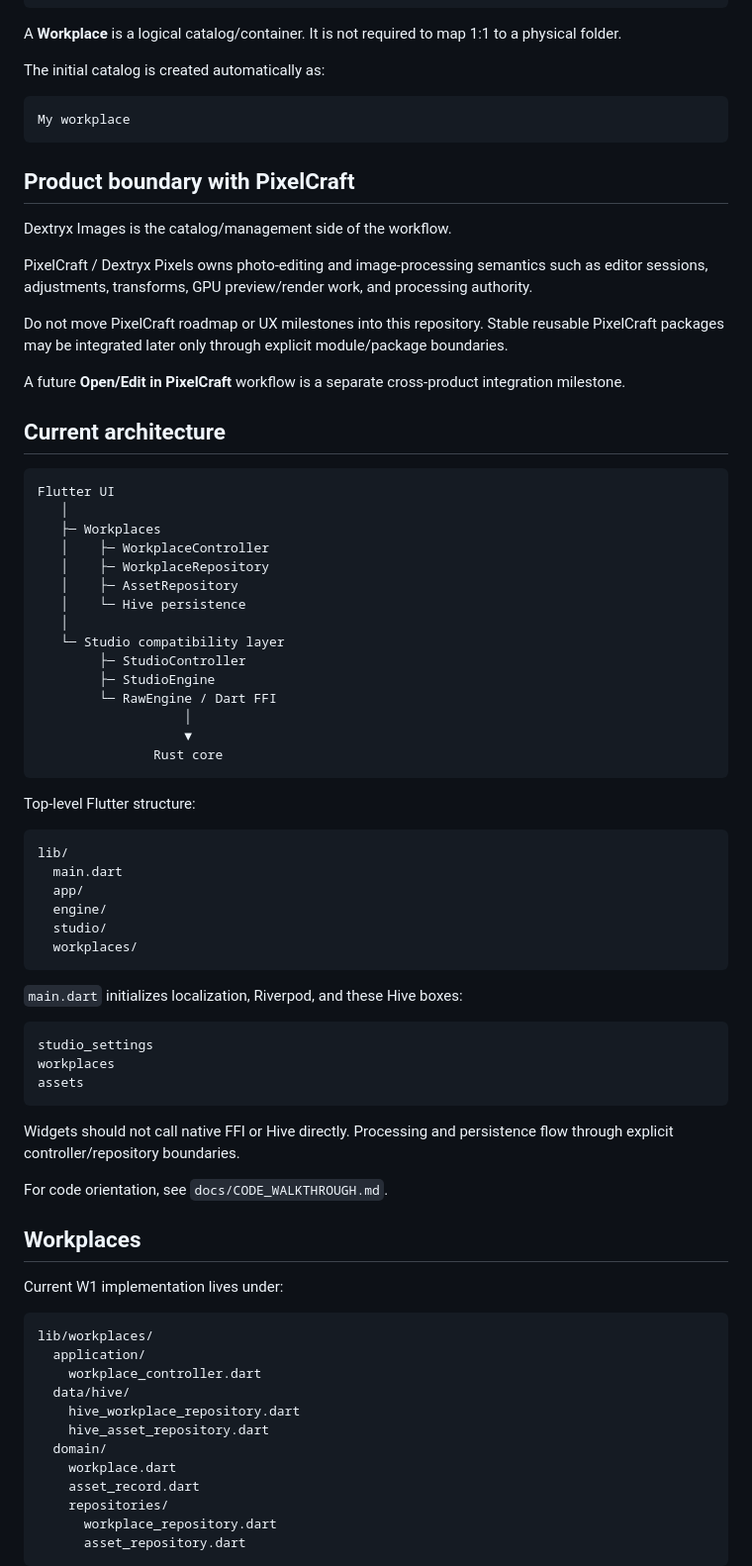
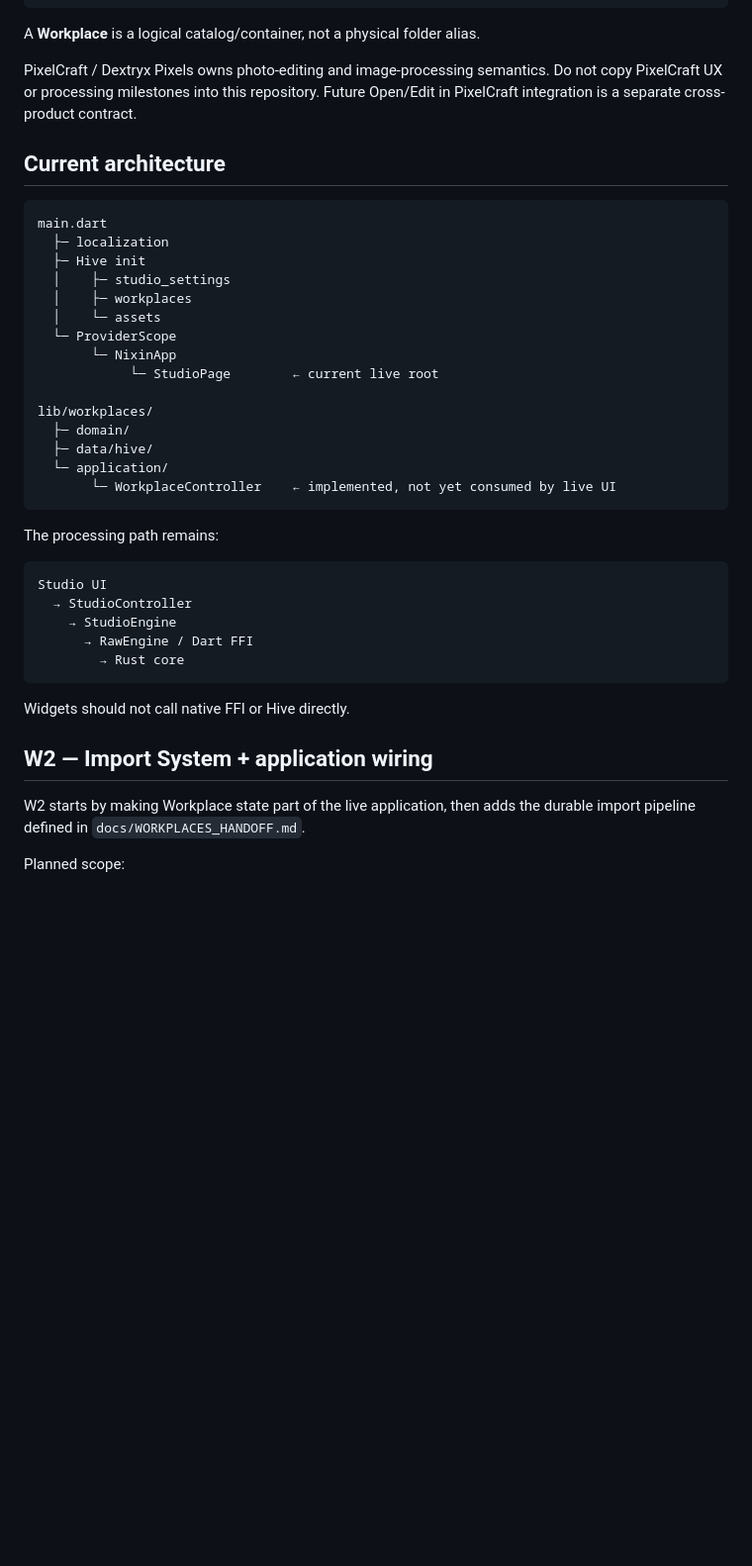
Before and after one commit to dexter-cnx/nixin, a Markdown page: README.md, the part around one of its changes. Shown at 99% size. Drawn GitHub-style; blank space fills up the shorter version.

Commit message:
docs: clarify Workplace wiring status

````diff
--- a/README.md
+++ b/README.md
@@ -70,83 +87,45 @@ large-library UX
 external-edit orchestration
 ```
 
-A **Workplace** is a logical catalog/container. It is not required to map 1:1 to a physical folder.
+A **Workplace** is a logical catalog/container, not a physical folder alias.
 
-The initial catalog is created automatically as:
-
-```text
-My workplace
-```
-
-## Product boundary with PixelCraft
-
-Dextryx Images is the catalog/management side of the workflow.
-
-PixelCraft / Dextryx Pixels owns photo-editing and image-processing semantics such as editor sessions, adjustments, transforms, GPU preview/render work, and processing authority.
-
-Do not move PixelCraft roadmap or UX milestones into this repository. Stable reusable PixelCraft packages may be integrated later only through explicit module/package boundaries.
-
-A future **Open/Edit in PixelCraft** workflow is a separate cross-product integration milestone.
+PixelCraft / Dextryx Pixels owns photo-editing and image-processing semantics. Do not copy PixelCraft UX or processing milestones into this repository. Future Open/Edit in PixelCraft integration is a separate cross-product contract.
 
 ## Current architecture
 
 ```text
-Flutter UI
-   │
-   ├─ Workplaces
-   │    ├─ WorkplaceController
-   │    ├─ WorkplaceRepository
-   │    ├─ AssetRepository
-   │    └─ Hive persistence
-   │
-   └─ Studio compatibility layer
-        ├─ StudioController
-        ├─ StudioEngine
-        └─ RawEngine / Dart FFI
-                   │
-                   ▼
-               Rust core
+main.dart
+  ├─ localization
+  ├─ Hive init
+  │    ├─ studio_settings
+  │    ├─ workplaces
+  │    └─ assets
+  └─ ProviderScope
+       └─ NixinApp
+            └─ StudioPage        ← current live root
+
+lib/workplaces/
+  ├─ domain/
+  ├─ data/hive/
+  └─ application/
+       └─ WorkplaceController    ← implemented, not yet consumed by live UI
 ```
 
-Top-level Flutter structure:
+The processing path remains:
 
 ```text
-lib/
-  main.dart
-  app/
-  engine/
-  studio/
-  workplaces/
+Studio UI
+  → StudioController
+    → StudioEngine
+      → RawEngine / Dart FFI
+        → Rust core
 ```
 
-`main.dart` initializes localization, Riverpod, and these Hive boxes:
+Widgets should not call native FFI or Hive directly.
 
-```text
-studio_settings
-workplaces
-assets
-```
+## W2 — Import System + application wiring
 
-Widgets should not call native FFI or Hive directly. Processing and persistence flow through explicit controller/repository boundaries.
+W2 starts by making Workplace state part of the live application, then adds the durable import pipeline defined in `docs/WORKPLACES_HANDOFF.md`.
 
-For code orientation, see `docs/CODE_WALKTHROUGH.md`.
+Planned scope:
 
-## Workplaces
-
-Current W1 implementation lives under:
-
-```text
-lib/workplaces/
-  application/
-    workplace_controller.dart
-  data/hive/
-    hive_workplace_repository.dart
-    hive_asset_repository.dart
-  domain/
-    workplace.dart
-    asset_record.dart
-    repositories/
-      workplace_repository.dart
-      asset_repository.dart
-```
-
````
Also changed, not shown: other parts of README.md (+95 -145 lines).
